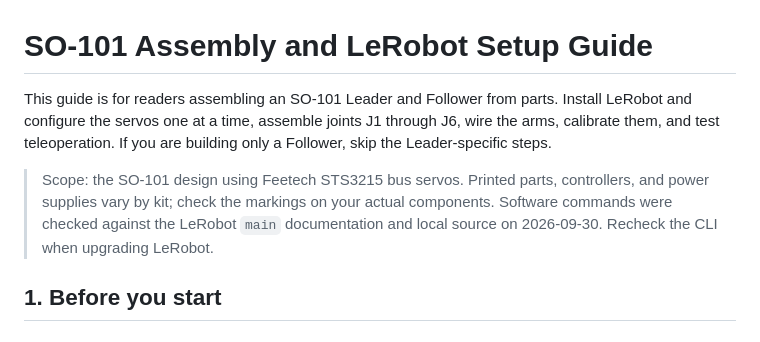
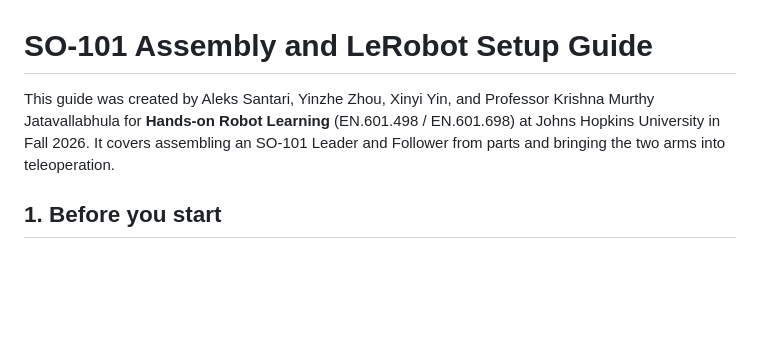
Before and after one commit to StevenZhoooooooooooooou/so101-assembly-guide, a Markdown page: README.md, the part around the change. GitHub-like rendering; blank space fills up the shorter version.

Commit message:
Credit course authors in guide introduction

```diff
--- a/README.md
+++ b/README.md
@@ -1,8 +1,6 @@
 # SO-101 Assembly and LeRobot Setup Guide
 
-This guide is for readers assembling an SO-101 Leader and Follower from parts. Install LeRobot and configure the servos one at a time, assemble joints J1 through J6, wire the arms, calibrate them, and test teleoperation. If you are building only a Follower, skip the Leader-specific steps.
-
-> Scope: the SO-101 design using Feetech STS3215 bus servos. Printed parts, controllers, and power supplies vary by kit; check the markings on your actual components. Software commands were checked against the LeRobot `main` documentation and local source on 2026-09-30. Recheck the CLI when upgrading LeRobot.
+This guide was created by Aleks Santari, Yinzhe Zhou, Xinyi Yin, and Professor Krishna Murthy Jatavallabhula for **Hands-on Robot Learning** (EN.601.498 / EN.601.698) at Johns Hopkins University in Fall 2026. It covers assembling an SO-101 Leader and Follower from parts and bringing the two arms into teleoperation.
 
 ## 1. Before you start
 
```
